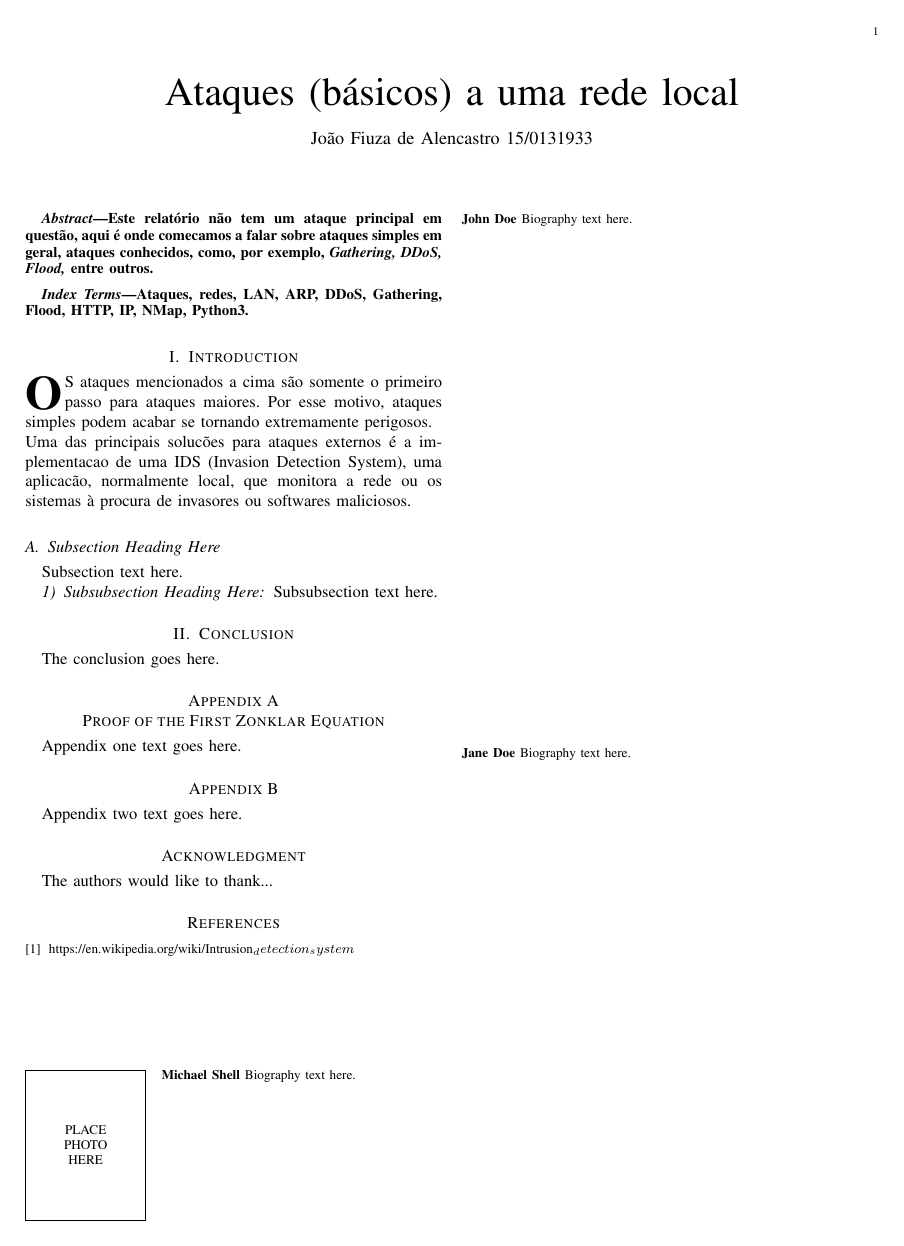
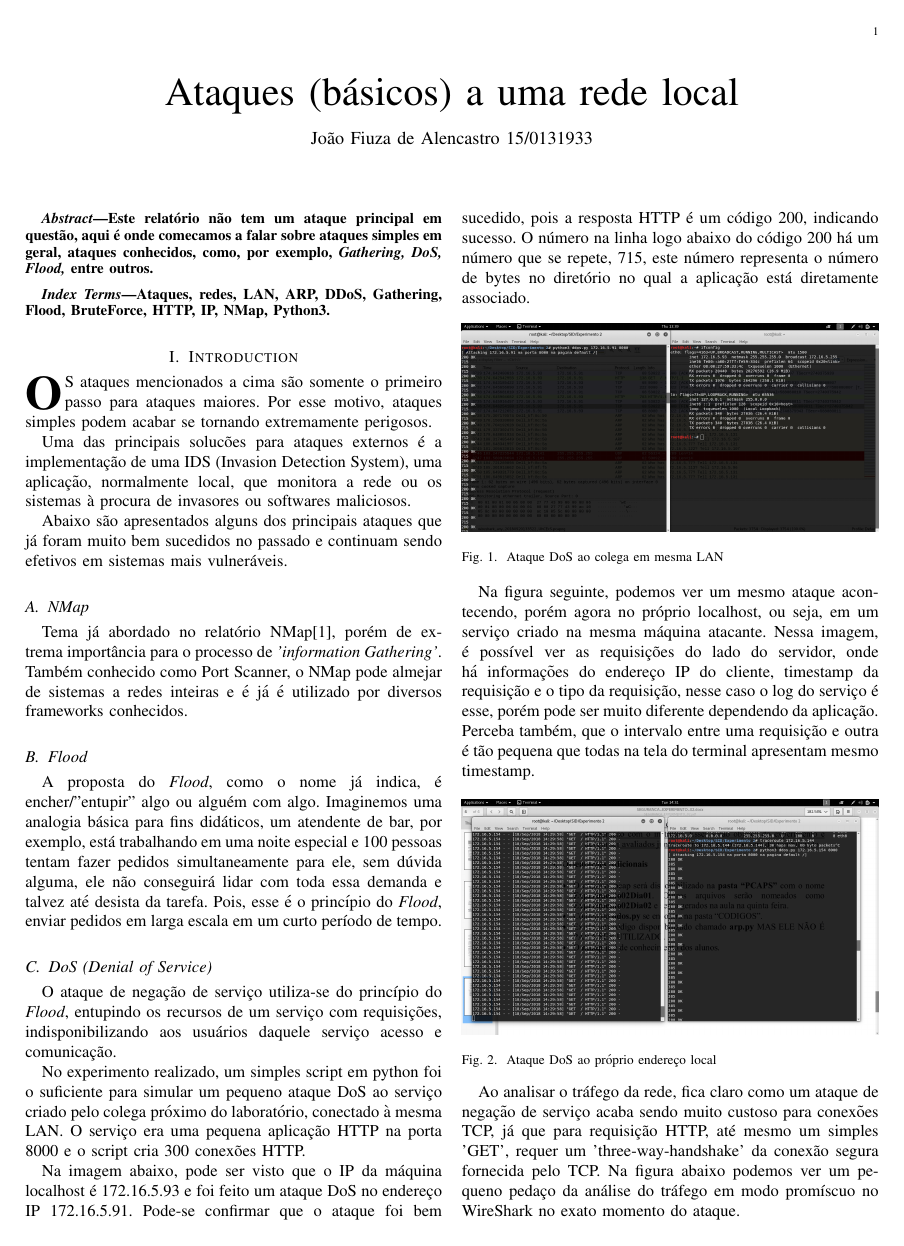
Before and after one commit to joaoalencastro/segurancaRedes, a LaTeX paper (Experimento2/texDocumentArticle2/relatorio2.tex): the whole page before the commit and page 1 of 2 after it. The pictures show the PDF file Experimento2/texDocumentArticle2/relatorio2.pdf that the author committed with the source.

Commit message:
Second article almost completed, just conclusion to go.

```diff
--- a/Experimento2/texDocumentArticle2/relatorio2.tex
+++ b/Experimento2/texDocumentArticle2/relatorio2.tex
@@ -19,45 +20,65 @@
 \maketitle
 
 \begin{abstract}
-Este relatório não tem um ataque principal em questão, aqui é onde comecamos a falar sobre ataques simples em geral, ataques conhecidos, como, por exemplo, \textit{Gathering, DDoS, Flood,} entre outros.
+Este relatório não tem um ataque principal em questão, aqui é onde comecamos a falar sobre ataques simples em geral, ataques conhecidos, como, por exemplo, \textit{Gathering, DoS, Flood,} entre outros.
 \end{abstract}
 
 % Note that keywords are not normally used for peerreview papers.
 \begin{IEEEkeywords}
-Ataques, redes, LAN, ARP, DDoS, Gathering, Flood, HTTP, IP, NMap, Python3.
+Ataques, redes, LAN, ARP, DDoS, Gathering, Flood, BruteForce, HTTP, IP, NMap, Python3.
 \end{IEEEkeywords}
 
 
 
 
 \section{Introduction}
-% The very first letter is a 2 line initial drop letter followed
-% by the rest of the first word in caps.
-%
-% form to use if the first word consists of a single letter:
-% \IEEEPARstart{A}{demo} file is ....
-%
-% form to use if you need the single drop letter followed by
-% normal text (unknown if ever used by IEEE):
-% \IEEEPARstart{A}{}demo file is ....
-%
-% Some journals put the first two words in caps:
-% \IEEEPARstart{T}{his demo} file is ....
-%
-% Here we have the typical use of a "T" for an initial drop letter
-% and "HIS" in caps to complete the first word.
-\IEEEPARstart{O}{s} ataques mencionados a cima são somente o primeiro passo para ataques maiores. Por esse motivo, ataques simples podem acabar se tornando extremamente perigosos. \\
-Uma das principais solucões para ataques externos é a implementacao de uma IDS (Invasion Detection System), uma aplicacão, normalmente local, que monitora a rede ou os sistemas à procura de invasores ou softwares maliciosos.
-% You must have at least 2 lines in the paragraph with the drop letter
-% (should never be an issue)
+
+\IEEEPARstart{O}{s} ataques mencionados a cima são somente o primeiro passo para ataques maiores. Por esse motivo, ataques simples podem acabar se tornando extremamente perigosos. \par
+Uma das principais solucões para ataques externos é a implementação de uma IDS (Invasion Detection System), uma aplicação, normalmente local, que monitora a rede ou os sistemas à procura de invasores ou softwares maliciosos. \par
+Abaixo são apresentados alguns dos principais ataques que já foram muito bem sucedidos no passado e continuam sendo efetivos em sistemas mais vulneráveis.
 
 
-\subsection{Subsection Heading Here}
-Subsection text here.
 
-% needed in second column of first page if using \IEEEpubid
-%\IEEEpubidadjcol
+\subsection{NMap}
+Tema já abordado no relatório NMap[1], porém de extrema importância para o processo de \textit{'information Gathering'}. Também conhecido como Port Scanner, o NMap pode almejar de sistemas a redes inteiras e é já é utilizado por diversos frameworks conhecidos.
 
-\subsubsection{Subsubsection Heading Here}
-Subsubsection text here.
+\subsection{Flood}
+A proposta do \textit{Flood}, como o nome já indica, é encher/"entupir" algo ou alguém com algo. Imaginemos uma analogia básica para fins didáticos, um atendente de bar, por exemplo, está trabalhando em uma noite especial e 100 pessoas tentam fazer pedidos simultaneamente para ele, sem dúvida alguma, ele não conseguirá lidar com toda essa demanda e talvez até desista da tarefa. Pois, esse é o princípio do \textit{Flood}, enviar pedidos em larga escala em um curto período de tempo.
 
+\subsection{DoS (Denial of Service)}
+%DoS
+O ataque de negação de serviço utiliza-se do princípio do \textit{Flood}, entupindo os recursos de um serviço com requisições, indisponibilizando aos usuários daquele serviço acesso e comunicação. \par
+No experimento realizado, um simples script em python foi o suficiente para simular um pequeno ataque DoS ao serviço criado pelo colega próximo do laboratório, conectado à mesma LAN. O serviço era uma pequena aplicação HTTP na porta 8000 e o script cria 300 conexões HTTP.\par
+Na imagem abaixo, pode ser visto que o IP da máquina localhost é 172.16.5.93 e foi feito um ataque DoS no endereço IP 172.16.5.91. Pode-se confirmar que o ataque foi bem sucedido, pois a resposta HTTP é um código 200, indicando sucesso. O número na linha logo abaixo do código 200 há um número que se repete, 715, este número representa o número de bytes no diretório no qual a aplicação está diretamente associado.
+
+%Imagem
+\begin{figure}[h!]
+	\includegraphics[width=\linewidth]{../fotos_experimento_2/atacandoRodrigo.png}
+	\caption{Ataque DoS ao colega em mesma LAN}
+	\label{fig:Ataque_a_terceiro}
+\end{figure}
+
+Na figura seguinte, podemos ver um mesmo ataque acontecendo, porém agora no próprio localhost, ou seja, em um serviço criado na mesma máquina atacante. Nessa imagem, é possível ver as requisições do lado do servidor, onde há informações do endereço IP do cliente, timestamp da requisição e o tipo da requisição, nesse caso o log do serviço é esse, porém pode ser muito diferente dependendo da aplicação. Perceba também, que o intervalo entre uma requisição e outra é tão pequena que todas na tela do terminal apresentam mesmo timestamp.
+
+%Imagem
+\begin{figure}[h!]
+	\includegraphics[width=\linewidth]{../fotos_experimento_2/atacandoLocalhost.png}
+	\caption{Ataque DoS ao próprio endereço local}
+	\label{fig:Ataque_a_si}
+\end{figure}
+
+Ao analisar o tráfego da rede, fica claro como um ataque de negação de serviço acaba sendo muito custoso para conexões TCP, já que para requisição HTTP, até mesmo um simples 'GET', requer um 'three-way-handshake' da conexão segura fornecida pelo TCP. Na figura abaixo podemos ver um pequeno pedaço da análise do tráfego em modo promíscuo no WireShark no exato momento do ataque.
+
+%Imagem
+\begin{figure}[h!]
+	\includegraphics[width=\linewidth]{../fotos_experimento_2/pacotes_DoS_TCP_HTTP.png}
+	\caption{Pacotes ataque DoS}
+	\label{fig:Pacotes_ataque}
+\end{figure}
+
+%DDoS
+O DDoS continua sendo um ataque de negação de serviço da mesma forma, porém mais "inteligente", já que ele distribui a origem do ataque, fazendo com que várias máquinas diferentes façam algumas poucas requisições, totalizando em uma ataque generalizado e bem organizado. A maior vantagem do ataque ser distribuído dessa forma, é que o atacante gera uma dificuldade de localização grande, já que as requisições não são de um único endereço IP. Além disso, um ataque com várias máquinas dispõem de muito mais recursos do que somente uma máquina gerando requisições.
+
+%Imagem
+\begin{figure}[h!]
+	\includegraphics[width=\linewidth]{../fotos_experimento_2/DDos_Attack.png}
@@ -148,7 +123,9 @@ Subsubsection text here.
 
 
 \section{Conclusion}
-The conclusion goes here.
+%DoS não distribuídos são extremamente ineficazes, pois hoje a grande maioria das aplicações podem detectar grandes volumes de requisições originadas em um mesmo IP ou poucos mesmos IPs.
+% Ataque custoso para o atacate também
+%ATUALIZACOES DOS SOFTWARES
 
 
 
@@ -183,4 +160,3 @@ Appendix two text goes here.
 \section*{Acknowledgment}
 
 
-The authors would like to thank...
@@ -219,7 +185,8 @@ The authors would like to thank...
 \begin{thebibliography}{1}
 
 \bibitem{IDS}
-https://en.wikipedia.org/wiki/Intrusion_detection_system\\
+%https://en.wikipedia.org/wiki/Intrusion_detection_system\\
+%https://pt.wikipedia.org/wiki/Ataque_de_nega%C3%A7%C3%A3o_de_servi%C3%A7o
 
 \end{thebibliography}
 
```
Also changed, not shown: Experimento1/fotos_experimento_1/Screenshot from 2018-09-14 12-44-10.png (added), Experimento1/fotos_experimento_1/TCP_SYN_failed_RST_ACK_443.png (added), Experimento1/fotos_experimento_1/TCP_SYN_success_SYN_ACK_8000.png (added), Experimento1/fotos_experimento_1/UDP_scan_DNS_NBNS_SEA.png (added), Experimento1/fotos_experimento_1/UDP_scan_DNS_SEA.png (added), Experimento2/fotos_experimento_2/DDos_Attack.png (added), Experimento2/fotos_experimento_2/Screenshot from 2018-09-18 14-38-00.png (added), Experimento2/fotos_experimento_2/Screenshot from 2018-09-18 14-39-18.png (added), Experimento2/fotos_experimento_2/atacandoLocalhost.png (added), Experimento2/fotos_experimento_2/atacandoRodrigo.png (added), Experimento2/fotos_experimento_2/pacotes_DoS_TCP_HTTP.png (added), Experimento2/texDocumentArticle2/relatorio2.pdf, Experimento2/texDocumentArticle2/relatorio2.tex (65 more changed lines), 4 other files.
